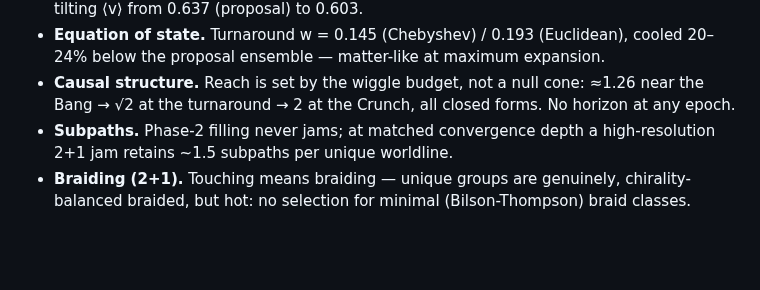
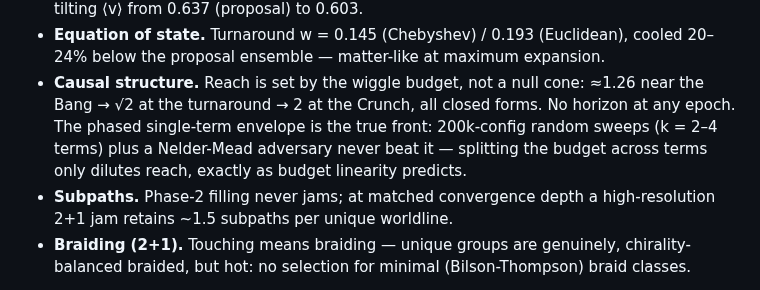
Before and after one commit to universe-analysis/universe-generator, a Markdown page: README.md, the part around the change. Rendered like a GitHub page; blank space fills up the shorter version.

```diff
--- a/README.md
+++ b/README.md
@@ -116,7 +116,10 @@ The ground-truth summary, current as of 2026-07-20. Full numbers and caveats in
   expansion.
 - **Causal structure.** Reach is set by the wiggle budget, not a null cone:
   ≈1.26 near the Bang → √2 at the turnaround → 2 at the Crunch, all closed
-  forms. No horizon at any epoch.
+  forms. No horizon at any epoch. The phased single-term envelope is the true
+  front: 200k-config random sweeps (k = 2–4 terms) plus a Nelder-Mead
+  adversary never beat it — splitting the budget across terms only dilutes
+  reach, exactly as budget linearity predicts.
 - **Subpaths.** Phase-2 filling never jams; at matched convergence depth a
   high-resolution 2+1 jam retains ~1.5 subpaths per unique worldline.
 - **Braiding (2+1).** Touching means braiding — unique groups are genuinely,
```
Also changed, not shown: PHYSICS_FINDINGS.md (+4 -3 lines).
